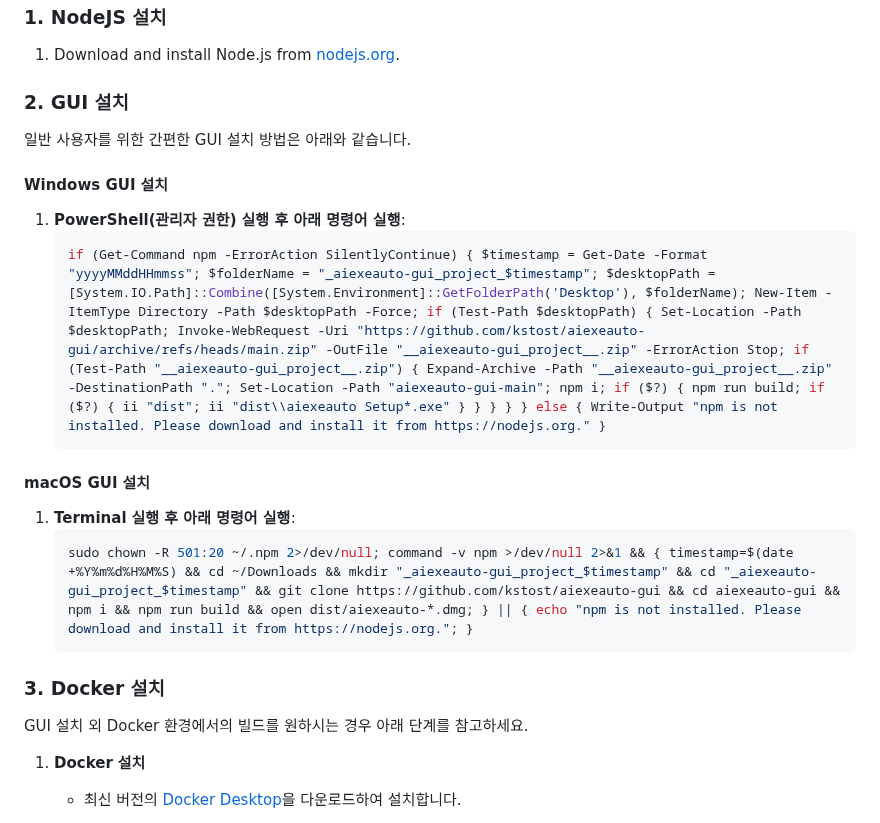
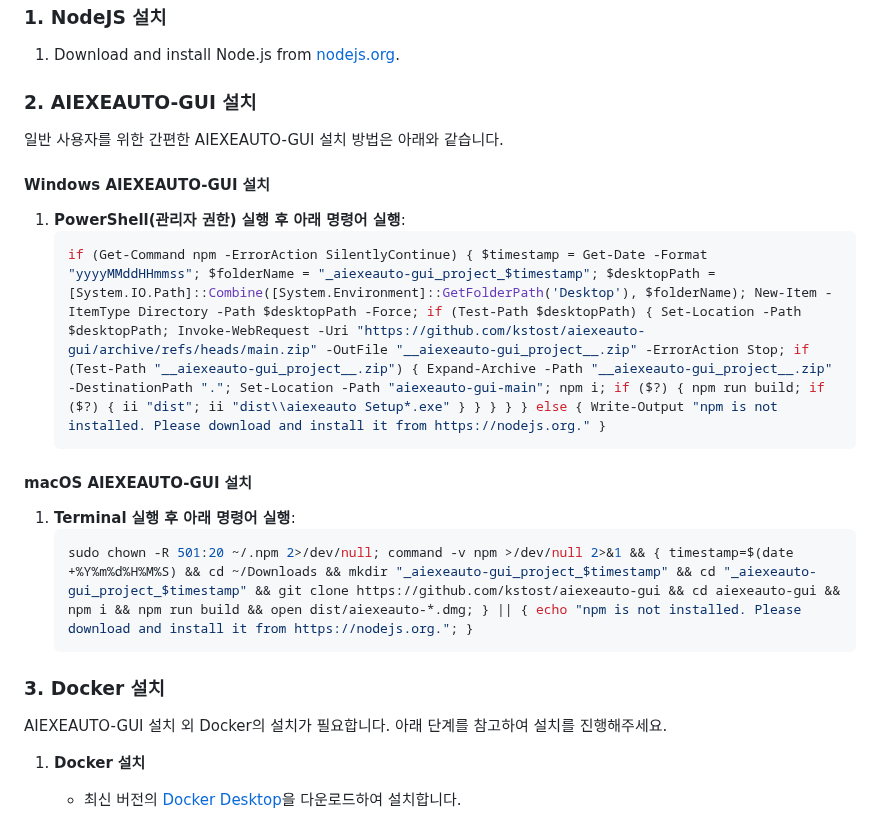
Before and after one commit to kstost/aiexeauto-gui, a Markdown page: README.md, the part around the change. Rendered like a GitHub page.

````diff
--- a/README.md
+++ b/README.md
@@ -19,17 +19,17 @@
 
 1. Download and install Node.js from [nodejs.org](https://nodejs.org).
 
-### 2. GUI 설치
+### 2. AIEXEAUTO-GUI 설치
 
-일반 사용자를 위한 간편한 GUI 설치 방법은 아래와 같습니다.
+일반 사용자를 위한 간편한 AIEXEAUTO-GUI 설치 방법은 아래와 같습니다.
 
-#### Windows GUI 설치
+#### Windows AIEXEAUTO-GUI 설치
 1. **PowerShell(관리자 권한) 실행 후 아래 명령어 실행**:
    ```powershell
    if (Get-Command npm -ErrorAction SilentlyContinue) { $timestamp = Get-Date -Format "yyyyMMddHHmmss"; $folderName = "_aiexeauto-gui_project_$timestamp"; $desktopPath = [System.IO.Path]::Combine([System.Environment]::GetFolderPath('Desktop'), $folderName); New-Item -ItemType Directory -Path $desktopPath -Force; if (Test-Path $desktopPath) { Set-Location -Path $desktopPath; Invoke-WebRequest -Uri "https://github.com/kstost/aiexeauto-gui/archive/refs/heads/main.zip" -OutFile "__aiexeauto-gui_project__.zip" -ErrorAction Stop; if (Test-Path "__aiexeauto-gui_project__.zip") { Expand-Archive -Path "__aiexeauto-gui_project__.zip" -DestinationPath "."; Set-Location -Path "aiexeauto-gui-main"; npm i; if ($?) { npm run build; if ($?) { ii "dist"; ii "dist\\aiexeauto Setup*.exe" } } } } } else { Write-Output "npm is not installed. Please download and install it from https://nodejs.org." }
    ```
 
-#### macOS GUI 설치
+#### macOS AIEXEAUTO-GUI 설치
 1. **Terminal 실행 후 아래 명령어 실행**:
    ```bash
    sudo chown -R 501:20 ~/.npm 2>/dev/null; command -v npm >/dev/null 2>&1 && { timestamp=$(date +%Y%m%d%H%M%S) && cd ~/Downloads && mkdir "_aiexeauto-gui_project_$timestamp" && cd "_aiexeauto-gui_project_$timestamp" && git clone https://github.com/kstost/aiexeauto-gui && cd aiexeauto-gui && npm i && npm run build && open dist/aiexeauto-*.dmg; } || { echo "npm is not installed. Please download and install it from https://nodejs.org."; }
@@ -37,7 +37,7 @@
 
 ### 3. Docker 설치
 
-GUI 설치 외 Docker 환경에서의 빌드를 원하시는 경우 아래 단계를 참고하세요.
+AIEXEAUTO-GUI 설치 외 Docker의 설치가 필요합니다. 아래 단계를 참고하여 설치를 진행해주세요.
 
 1. **Docker 설치**
    - 최신 버전의 [Docker Desktop](https://www.docker.com/)을 다운로드하여 설치합니다.
````
